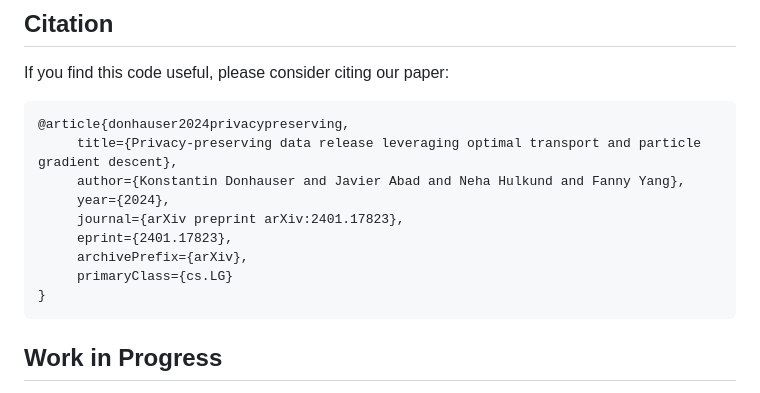
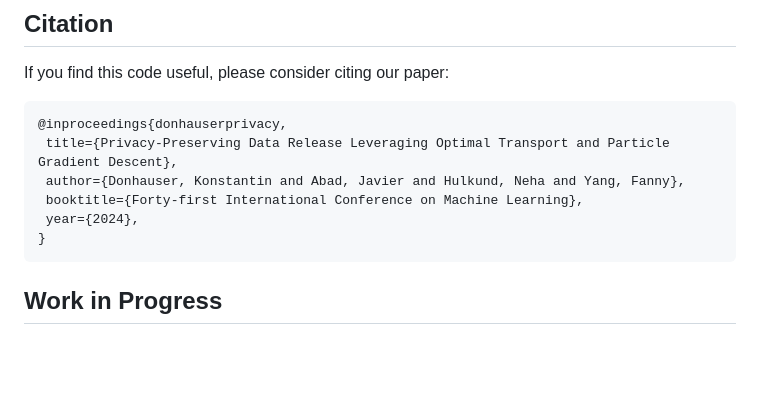
Before and after one commit to jaabmar/private-pgd, a Markdown page: README.md, the part around the change. Drawn GitHub-style; blank space fills up the shorter version.

````diff
--- a/README.md
+++ b/README.md
@@ -169,14 +169,11 @@ For any inquiries, please reach out:
 
 If you find this code useful, please consider citing our paper:
  ```
-@article{donhauser2024privacypreserving,
-      title={Privacy-preserving data release leveraging optimal transport and particle gradient descent},
-      author={Konstantin Donhauser and Javier Abad and Neha Hulkund and Fanny Yang},
-      year={2024},
-      journal={arXiv preprint arXiv:2401.17823},
-      eprint={2401.17823},
-      archivePrefix={arXiv},
-      primaryClass={cs.LG}
+@inproceedings{donhauserprivacy,
+  title={Privacy-Preserving Data Release Leveraging Optimal Transport and Particle Gradient Descent},
+  author={Donhauser, Konstantin and Abad, Javier and Hulkund, Neha and Yang, Fanny},
+  booktitle={Forty-first International Conference on Machine Learning},
+  year={2024},
 }
 ```
 ## Work in Progress
````
